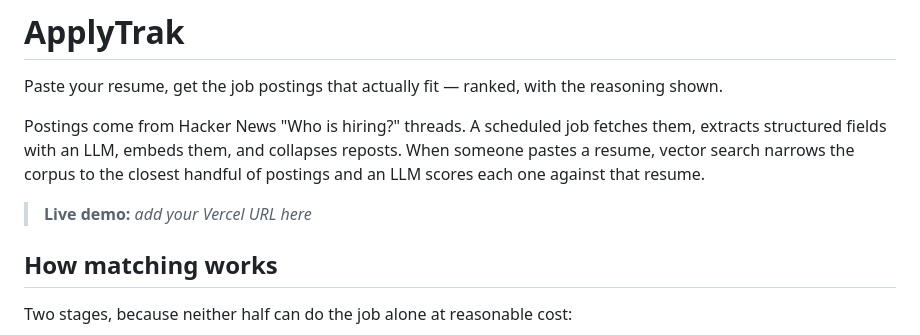
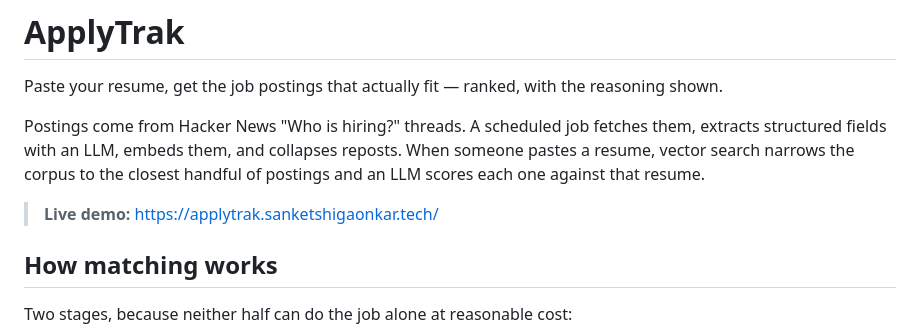
Before and after one commit to sank3t9/applytrak, a Markdown page: README.md, the part around the change. Drawn GitHub-style.

Commit message:
Update live demo URL in README
Updated the live demo URL in the README.

```diff
--- a/README.md
+++ b/README.md
@@ -4,7 +4,7 @@ Paste your resume, get the job postings that actually fit — ranked, with the r
 
 Postings come from Hacker News "Who is hiring?" threads. A scheduled job fetches them, extracts structured fields with an LLM, embeds them, and collapses reposts. When someone pastes a resume, vector search narrows the corpus to the closest handful of postings and an LLM scores each one against that resume.
 
-> **Live demo:** _add your Vercel URL here_
+> **Live demo:** https://applytrak.sanketshigaonkar.tech/
 
 ## How matching works
 
```
